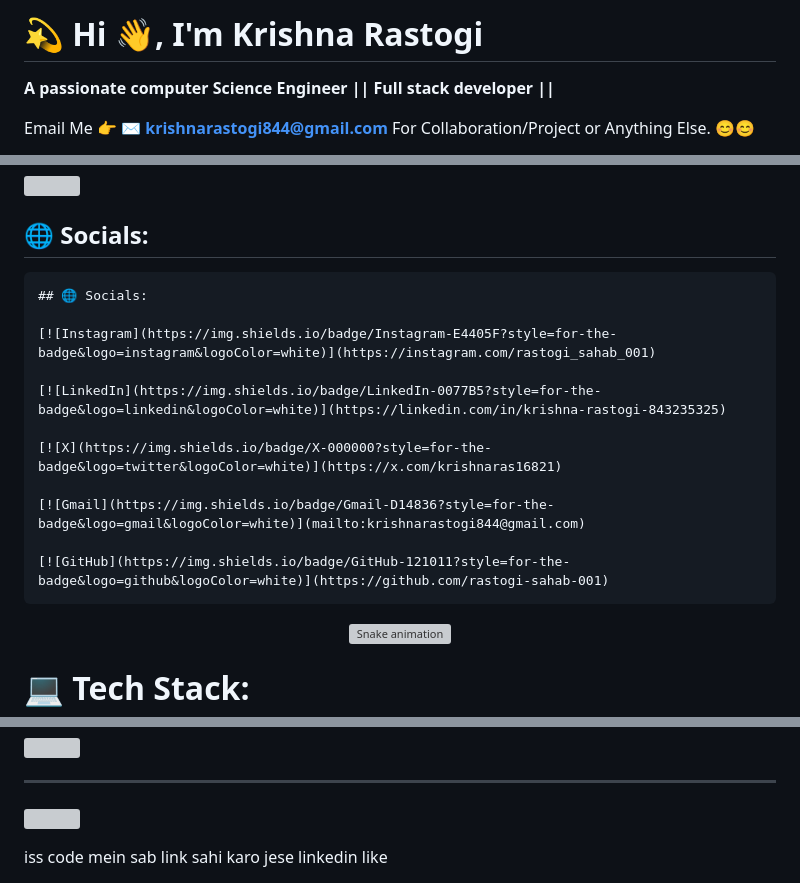
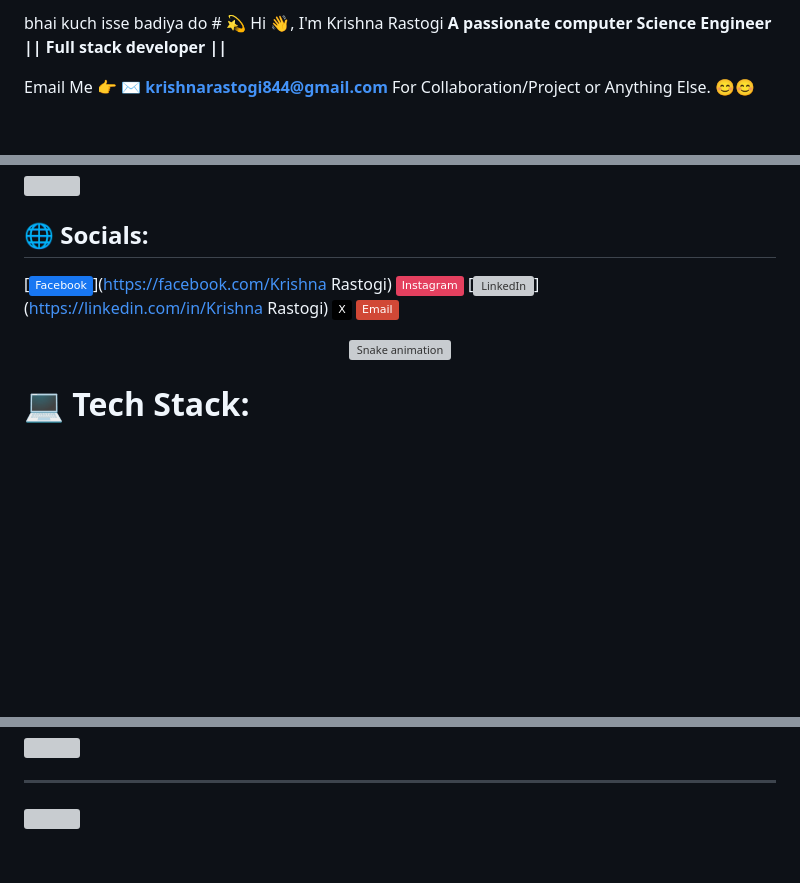
Before and after one commit to rastogi-sahab-001/rastogi-sahab-001, a Markdown page: README.md, 3 parts joined by grey strips. Rendered like a GitHub page; badges without logos; blank space fills up the shorter version; grey boxes are pictures that could not be loaded.

````diff
--- a/README.md
+++ b/README.md
@@ -1,4 +1,4 @@
-# 💫 Hi 👋, I'm Krishna Rastogi
+bhai kuch isse badiya do # 💫 Hi 👋, I'm Krishna Rastogi
 **A passionate computer Science Engineer || Full stack developer ||**
 
 Email Me 👉 ✉️ **krishnarastogi844@gmail.com** For Collaboration/Project or Anything Else. 😊😊
@@ -15,20 +15,7 @@ Email Me 👉 ✉️ **krishnarastogi844@gmail.com** For Collaboration/Project o
 ![](https://github-profile-trophy.vercel.app/?username=rastogi-sahab-001&theme=radical&no-frame=false&no-bg=true&margin-w=4)
 
 ## 🌐 Socials:
-```md
-## 🌐 Socials:
-
-[![Instagram](https://img.shields.io/badge/Instagram-E4405F?style=for-the-badge&logo=instagram&logoColor=white)](https://instagram.com/rastogi_sahab_001)
-
-[![LinkedIn](https://img.shields.io/badge/LinkedIn-0077B5?style=for-the-badge&logo=linkedin&logoColor=white)](https://linkedin.com/in/krishna-rastogi-843235325)
-
-[![X](https://img.shields.io/badge/X-000000?style=for-the-badge&logo=twitter&logoColor=white)](https://x.com/krishnaras16821)
-
-[![Gmail](https://img.shields.io/badge/Gmail-D14836?style=for-the-badge&logo=gmail&logoColor=white)](mailto:krishnarastogi844@gmail.com)
-
-[![GitHub](https://img.shields.io/badge/GitHub-121011?style=for-the-badge&logo=github&logoColor=white)](https://github.com/rastogi-sahab-001)
-```
-
+[![Facebook](https://img.shields.io/badge/Facebook-%231877F2.svg?logo=Facebook&logoColor=white)](https://facebook.com/Krishna Rastogi) [![Instagram](https://img.shields.io/badge/Instagram-%23E4405F.svg?logo=Instagram&logoColor=white)](https://instagram.com/rastogi_sahab_001) [![LinkedIn](https://www.linkedin.com/in/krishna-rastogi-843235325?utm_source=...hare_via&utm)](https://linkedin.com/in/Krishna Rastogi) [![X](https://img.shields.io/badge/X-black.svg?logo=X&logoColor=white)](https://x.com/@krishnaras16821) [![email](https://img.shields.io/badge/Email-D14836?logo=gmail&logoColor=white)](mailto:krishnarastogi844@gmail.com)
 
 <!-- Snake Game Repo View -->
 
@@ -68,4 +55,4 @@ Here are some ideas to get you started:
 - 📫 How to reach me: ...
 - 😄 Pronouns: ...
 - ⚡ Fun fact: ...
--->    iss code mein sab link sahi karo jese linkedin like
+-->
````
